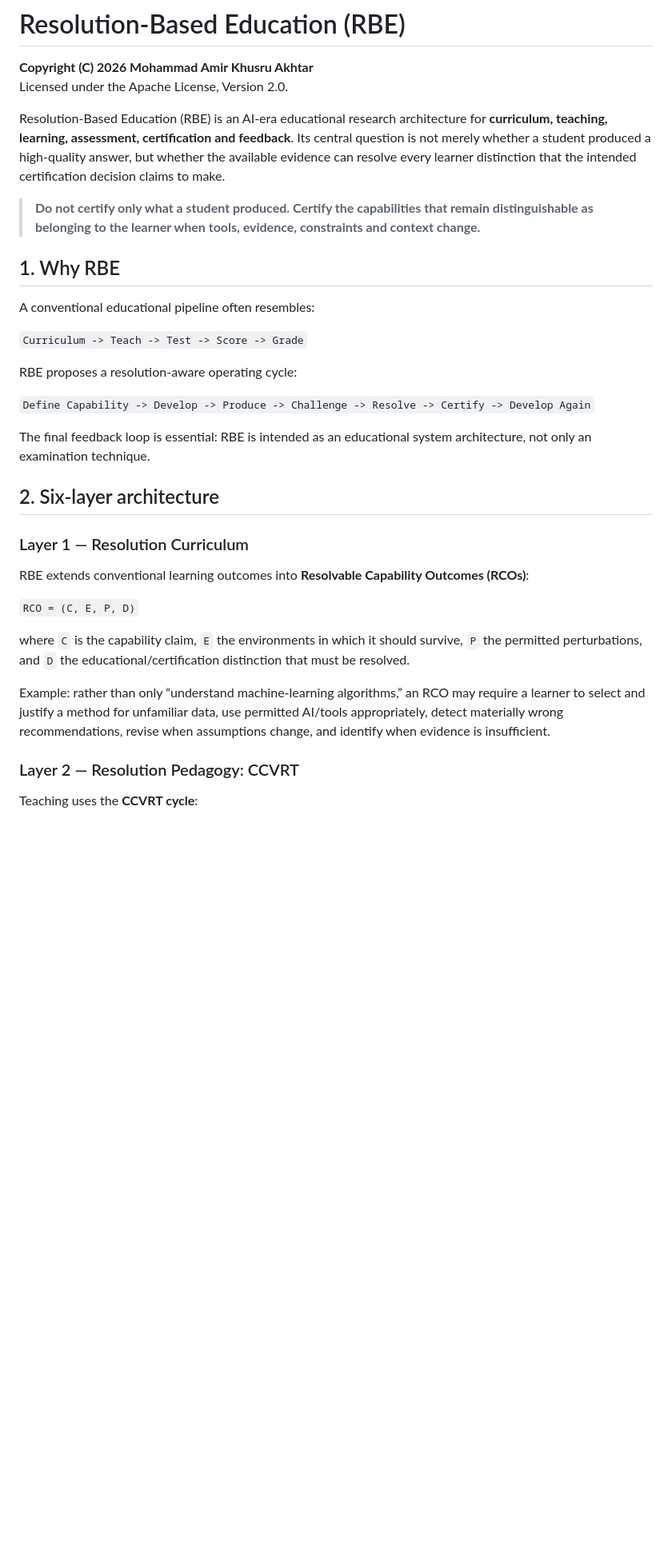
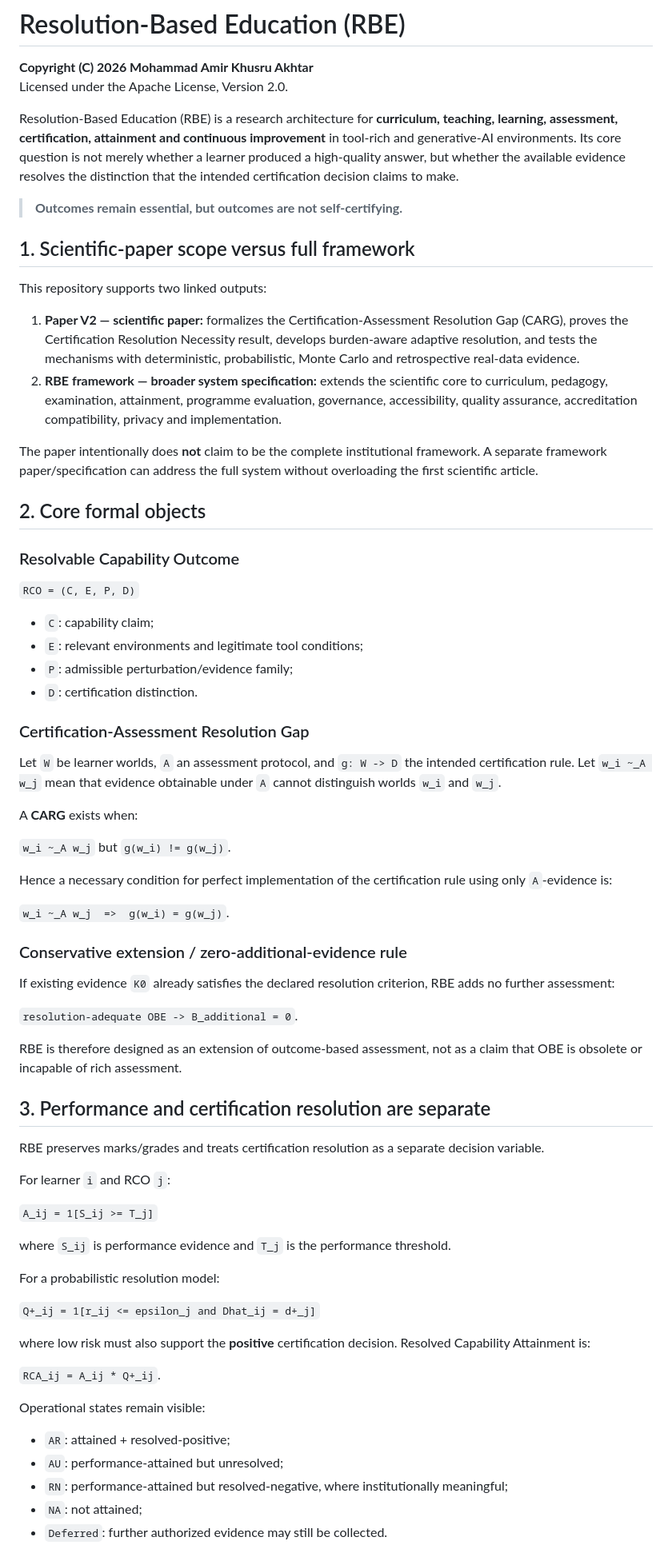
Before and after one commit to Arithmetic-Power-Geometry/Resolution-Based-Education, a Markdown page: README.md, the part around one of its changes. Shown at 80% size. Rendered like a GitHub page; blank space fills up the shorter version.

```diff
--- a/README.md
+++ b/README.md
@@ -3,34 +3,73 @@
 **Copyright (C) 2026 Mohammad Amir Khusru Akhtar**
 Licensed under the Apache License, Version 2.0.
 
-Resolution-Based Education (RBE) is an AI-era educational research architecture for **curriculum, teaching, learning, assessment, certification and feedback**. Its central question is not merely whether a student produced a high-quality answer, but whether the available evidence can resolve every learner distinction that the intended certification decision claims to make.
+Resolution-Based Education (RBE) is a research architecture for **curriculum, teaching, learning, assessment, certification, attainment and continuous improvement** in tool-rich and generative-AI environments. Its core question is not merely whether a learner produced a high-quality answer, but whether the available evidence resolves the distinction that the intended certification decision claims to make.
 
-> **Do not certify only what a student produced. Certify the capabilities that remain distinguishable as belonging to the learner when tools, evidence, constraints and context change.**
+> **Outcomes remain essential, but outcomes are not self-certifying.**
 
-## 1. Why RBE
+## 1. Scientific-paper scope versus full framework
 
-A conventional educational pipeline often resembles:
+This repository supports two linked outputs:
 
-`Curriculum -> Teach -> Test -> Score -> Grade`
+1. **Paper V2 — scientific paper:** formalizes the Certification-Assessment Resolution Gap (CARG), proves the Certification Resolution Necessity result, develops burden-aware adaptive resolution, and tests the mechanisms with deterministic, probabilistic, Monte Carlo and retrospective real-data evidence.
+2. **RBE framework — broader system specification:** extends the scientific core to curriculum, pedagogy, examination, attainment, programme evaluation, governance, accessibility, quality assurance, accreditation compatibility, privacy and implementation.
 
-RBE proposes a resolution-aware operating cycle:
+The paper intentionally does **not** claim to be the complete institutional framework. A separate framework paper/specification can address the full system without overloading the first scientific article.
 
-`Define Capability -> Develop -> Produce -> Challenge -> Resolve -> Certify -> Develop Again`
+## 2. Core formal objects
 
-The final feedback loop is essential: RBE is intended as an educational system architecture, not only an examination technique.
-
-## 2. Six-layer architecture
-
-### Layer 1 — Resolution Curriculum
-
-RBE extends conventional learning outcomes into **Resolvable Capability Outcomes (RCOs)**:
+### Resolvable Capability Outcome
 
 `RCO = (C, E, P, D)`
 
-where `C` is the capability claim, `E` the environments in which it should survive, `P` the permitted perturbations, and `D` the educational/certification distinction that must be resolved.
+- `C`: capability claim;
+- `E`: relevant environments and legitimate tool conditions;
+- `P`: admissible perturbation/evidence family;
+- `D`: certification distinction.
 
-Example: rather than only “understand machine-learning algorithms,” an RCO may require a learner to select and justify a method for unfamiliar data, use permitted AI/tools appropriately, detect materially wrong recommendations, revise when assumptions change, and identify when evidence is insufficient.
+### Certification-Assessment Resolution Gap
 
-### Layer 2 — Resolution Pedagogy: CCVRT
+Let `W` be learner worlds, `A` an assessment protocol, and `g: W -> D` the intended certification rule. Let `w_i ~_A w_j` mean that evidence obtainable under `A` cannot distinguish worlds `w_i` and `w_j`.
 
-Teaching uses the **CCVRT cycle**:
+A **CARG** exists when:
+
+`w_i ~_A w_j` but `g(w_i) != g(w_j)`.
+
+Hence a necessary condition for perfect implementation of the certification rule using only `A`-evidence is:
+
+`w_i ~_A w_j  =>  g(w_i) = g(w_j)`.
+
+### Conservative extension / zero-additional-evidence rule
+
+If existing evidence `K0` already satisfies the declared resolution criterion, RBE adds no further assessment:
+
+`resolution-adequate OBE -> B_additional = 0`.
+
+RBE is therefore designed as an extension of outcome-based assessment, not as a claim that OBE is obsolete or incapable of rich assessment.
+
+## 3. Performance and certification resolution are separate
+
+RBE preserves marks/grades and treats certification resolution as a separate decision variable.
+
+For learner `i` and RCO `j`:
+
+`A_ij = 1[S_ij >= T_j]`
+
+where `S_ij` is performance evidence and `T_j` is the performance threshold.
+
+For a probabilistic resolution model:
+
+`Q+_ij = 1[r_ij <= epsilon_j and Dhat_ij = d+_j]`
+
+where low risk must also support the **positive** certification decision. Resolved Capability Attainment is:
+
+`RCA_ij = A_ij * Q+_ij`.
+
+Operational states remain visible:
+
+- `AR`: attained + resolved-positive;
+- `AU`: performance-attained but unresolved;
+- `RN`: performance-attained but resolved-negative, where institutionally meaningful;
+- `NA`: not attained;
+- `Deferred`: further authorized evidence may still be collected.
+
```
Also changed, not shown: other parts of README.md (+93 -117 lines).
